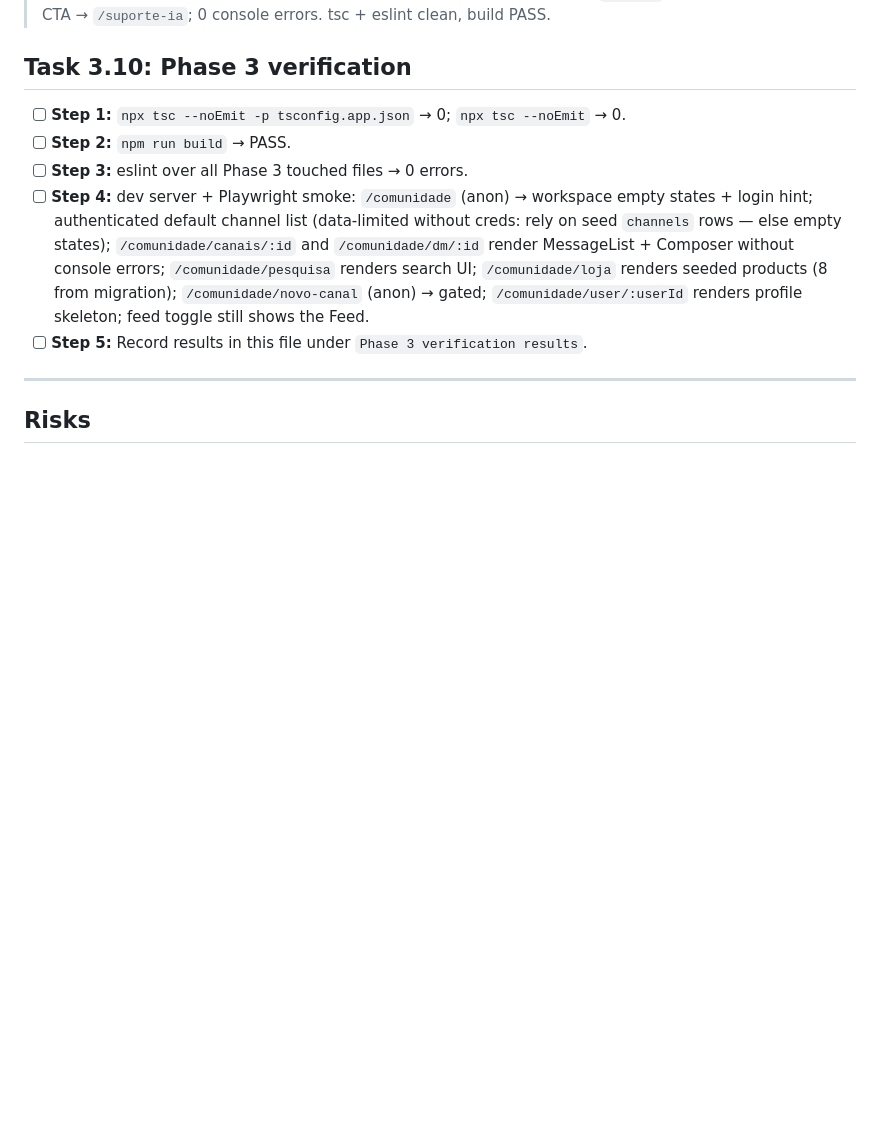
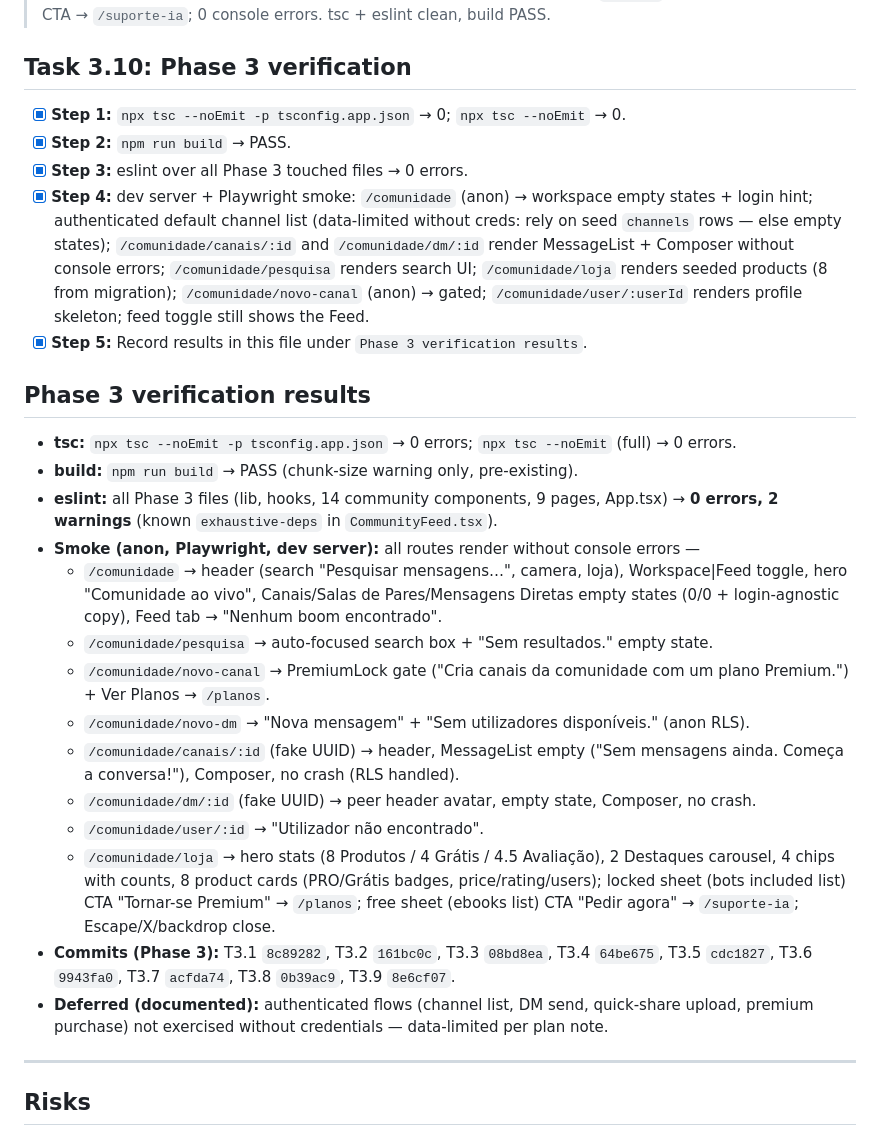
Before and after one commit to josefortunafortuna54-byte/magic-market-insights, a Markdown page: .superpawers/plans/2026-08-29-web-parity-phase3.md, the part around the change. GitHub-like rendering; blank space fills up the shorter version.

Commit message:
docs: phase 3 verification results

```diff
--- a/.superpawers/plans/2026-08-29-web-parity-phase3.md
+++ b/.superpawers/plans/2026-08-29-web-parity-phase3.md
@@ -102,11 +102,28 @@
 
 ## Task 3.10: Phase 3 verification
 
-- [ ] **Step 1:** `npx tsc --noEmit -p tsconfig.app.json` → 0; `npx tsc --noEmit` → 0.
-- [ ] **Step 2:** `npm run build` → PASS.
-- [ ] **Step 3:** eslint over all Phase 3 touched files → 0 errors.
-- [ ] **Step 4:** dev server + Playwright smoke: `/comunidade` (anon) → workspace empty states + login hint; authenticated default channel list (data-limited without creds: rely on seed `channels` rows — else empty states); `/comunidade/canais/:id` and `/comunidade/dm/:id` render MessageList + Composer without console errors; `/comunidade/pesquisa` renders search UI; `/comunidade/loja` renders seeded products (8 from migration); `/comunidade/novo-canal` (anon) → gated; `/comunidade/user/:userId` renders profile skeleton; feed toggle still shows the Feed.
-- [ ] **Step 5:** Record results in this file under `Phase 3 verification results`.
+- [x] **Step 1:** `npx tsc --noEmit -p tsconfig.app.json` → 0; `npx tsc --noEmit` → 0.
+- [x] **Step 2:** `npm run build` → PASS.
+- [x] **Step 3:** eslint over all Phase 3 touched files → 0 errors.
+- [x] **Step 4:** dev server + Playwright smoke: `/comunidade` (anon) → workspace empty states + login hint; authenticated default channel list (data-limited without creds: rely on seed `channels` rows — else empty states); `/comunidade/canais/:id` and `/comunidade/dm/:id` render MessageList + Composer without console errors; `/comunidade/pesquisa` renders search UI; `/comunidade/loja` renders seeded products (8 from migration); `/comunidade/novo-canal` (anon) → gated; `/comunidade/user/:userId` renders profile skeleton; feed toggle still shows the Feed.
+- [x] **Step 5:** Record results in this file under `Phase 3 verification results`.
+
+## Phase 3 verification results
+
+- **tsc:** `npx tsc --noEmit -p tsconfig.app.json` → 0 errors; `npx tsc --noEmit` (full) → 0 errors.
+- **build:** `npm run build` → PASS (chunk-size warning only, pre-existing).
+- **eslint:** all Phase 3 files (lib, hooks, 14 community components, 9 pages, App.tsx) → **0 errors, 2 warnings** (known `exhaustive-deps` in `CommunityFeed.tsx`).
+- **Smoke (anon, Playwright, dev server):** all routes render without console errors —
+  - `/comunidade` → header (search "Pesquisar mensagens…", camera, loja), Workspace|Feed toggle, hero "Comunidade ao vivo", Canais/Salas de Pares/Mensagens Diretas empty states (0/0 + login-agnostic copy), Feed tab → "Nenhum boom encontrado".
+  - `/comunidade/pesquisa` → auto-focused search box + "Sem resultados." empty state.
+  - `/comunidade/novo-canal` → PremiumLock gate ("Cria canais da comunidade com um plano Premium.") + Ver Planos → `/planos`.
+  - `/comunidade/novo-dm` → "Nova mensagem" + "Sem utilizadores disponíveis." (anon RLS).
+  - `/comunidade/canais/:id` (fake UUID) → header, MessageList empty ("Sem mensagens ainda. Começa a conversa!"), Composer, no crash (RLS handled).
+  - `/comunidade/dm/:id` (fake UUID) → peer header avatar, empty state, Composer, no crash.
+  - `/comunidade/user/:id` → "Utilizador não encontrado".
+  - `/comunidade/loja` → hero stats (8 Produtos / 4 Grátis / 4.5 Avaliação), 2 Destaques carousel, 4 chips with counts, 8 product cards (PRO/Grátis badges, price/rating/users); locked sheet (bots included list) CTA "Tornar-se Premium" → `/planos`; free sheet (ebooks list) CTA "Pedir agora" → `/suporte-ia`; Escape/X/backdrop close.
+- **Commits (Phase 3):** T3.1 `8c89282`, T3.2 `161bc0c`, T3.3 `08bd8ea`, T3.4 `64be675`, T3.5 `cdc1827`, T3.6 `9943fa0`, T3.7 `acfda74`, T3.8 `0b39ac9`, T3.9 `8e6cf07`.
+- **Deferred (documented):** authenticated flows (channel list, DM send, quick-share upload, premium purchase) not exercised without credentials — data-limited per plan note.
 
 ---
 
```
